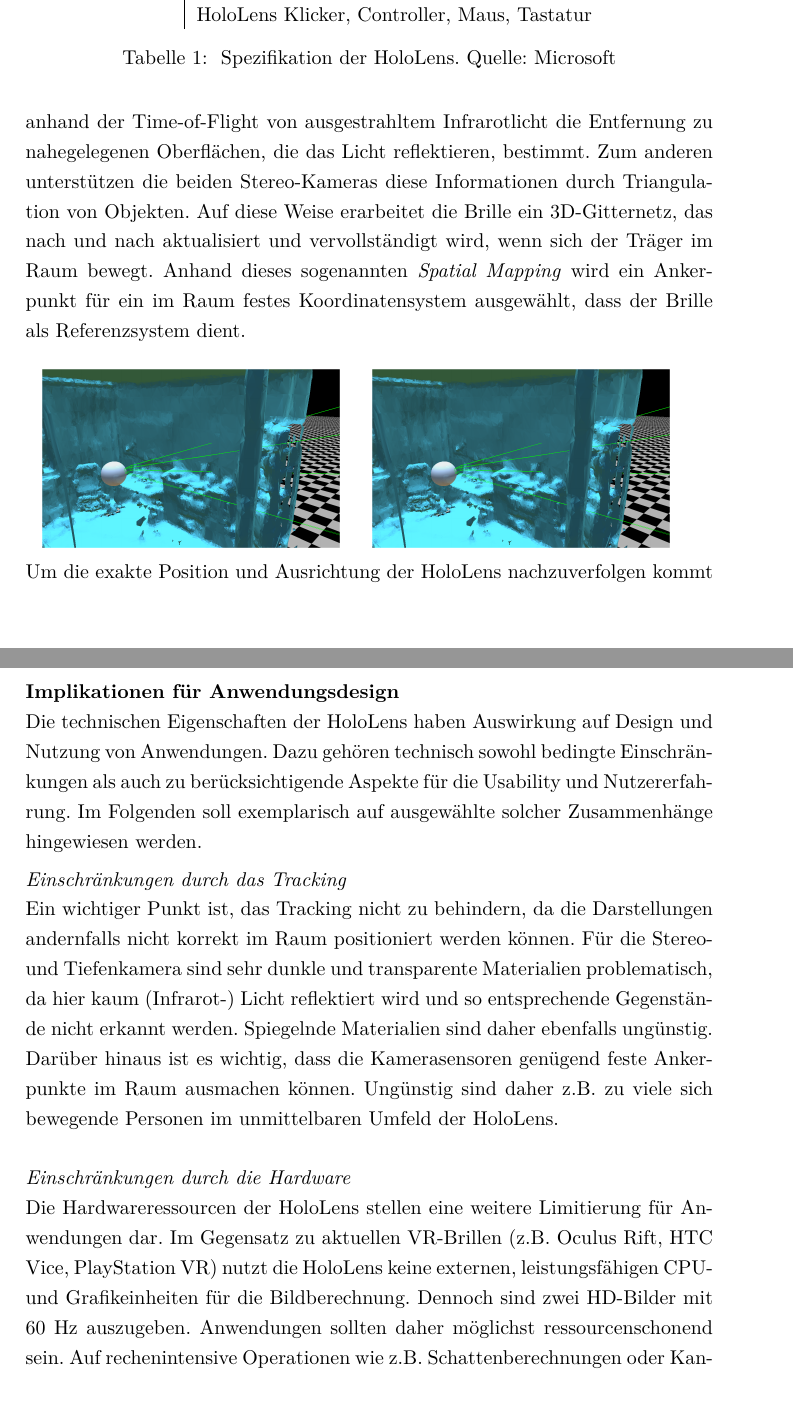
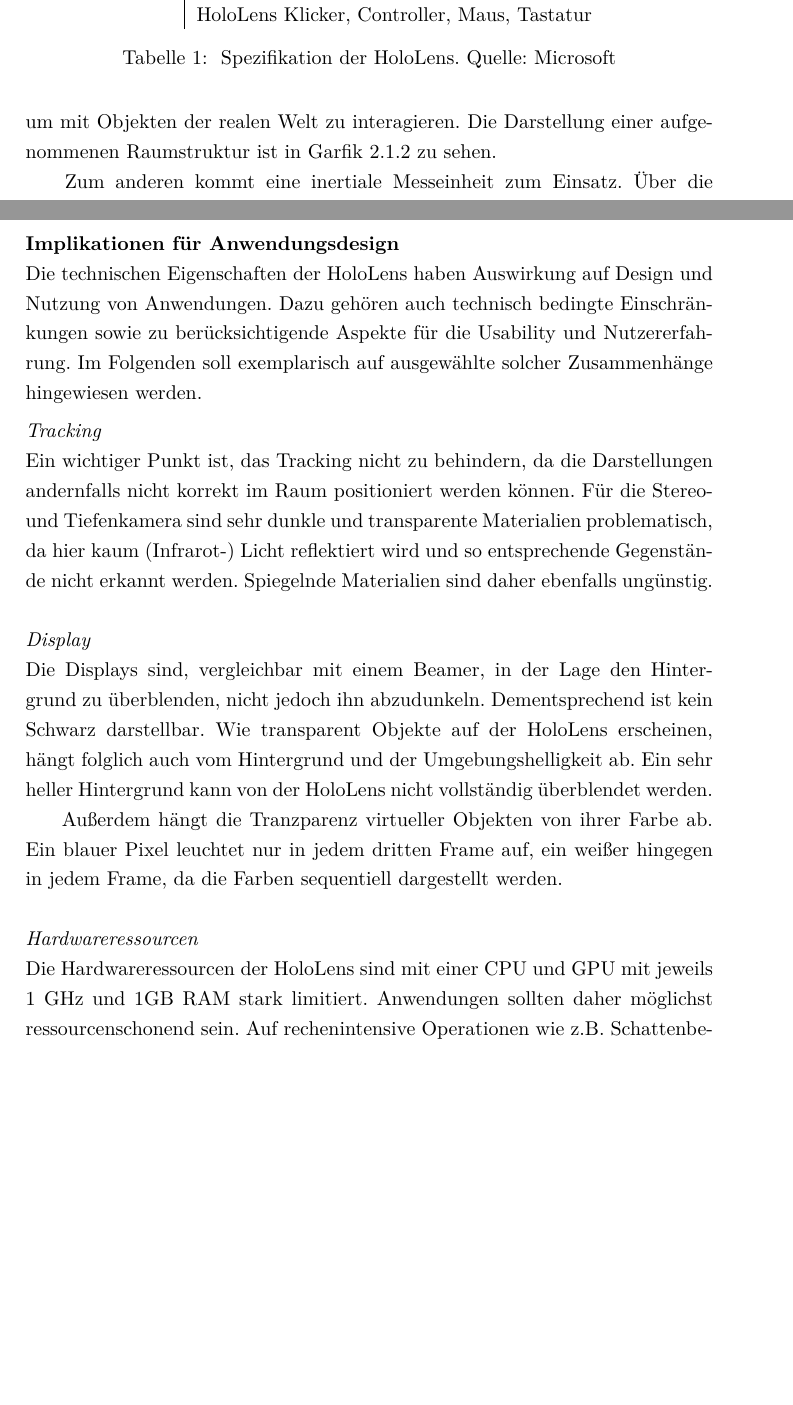
Before and after one commit to MattKuhr/MasterThesis, a LaTeX document (Schriftliche Ausarbeitung/Master.tex, which reads Schriftliche Ausarbeitung/sections/sec-2-1.tex): two parts of pages 13 and 15 of 46, joined at a grey line, cut so that both start at the same text, the shorter picture padded with empty space. Compiled offline with pdfLaTeX.

Commit message:
Updates in Kap 2.1, Tausch von Kap 2.2 und 2.3

```diff
--- a/Schriftliche Ausarbeitung/sections/sec-2-1.tex
+++ b/Schriftliche Ausarbeitung/sections/sec-2-1.tex
@@ -115,6 +115,3 @@ Es handelt sich dabei um ein stereoskopisches Display, bei dem pro Auge separat
 
 \vspace{4px}
 \textit{Das Tracking}\\
-Um die Hologramme im Raum verankern zu können, benötigt die HoloLens Informationen über ihre exakte Position und Orientierung im Raum. Beides erarbeitet das Gerät allein aus einem Zusammenspiel der verschiedenen internen Sensoren und ist nicht auf externe Markierungen angewiesen, es handelt sich um sogenanntes \textit{Inside-Out Tracking}. Das Vorgehen lässt sich dabei in zwei Bereiche unterteilen: Erfassen der unmittelbaren Umgebung sowie Orientierung anhand der Inertialmesssysteme.\\
-
-Zum einen erstellt die HoloLens ein internes Modell der Oberflächenstruktur der Umgebung. Als Grundlage dazu dienen zum einen eine Tiefenkamera, die anhand der Time-of-Flight von ausgestrahltem Infrarotlicht die Entfernung zu nahegelegenen Oberflächen, die das Licht reflektieren, bestimmt. Zum anderen unterstützen die beiden Stereo-Kameras diese Informationen durch Triangulation von Objekten. Auf diese Weise erarbeitet die Brille ein 3D-Gitternetz, das nach und nach aktualisiert und vervollständigt wird, wenn sich der Träger im Raum bewegt. Anhand dieses sogenannten \textit{Spatial Mapping} wird ein Ankerpunkt für ein im Raum festes Koordinatensystem ausgewählt, dass der Brille als Referenzsystem dient.\\
@@ -121,3 +121,7 @@ Zum einen erstellt die HoloLens ein internes Modell der Oberflächenstruktur der
+Zum einen erfasst die HoloLens die Oberflächenstruktur der Umgebung über Tiefen- und Stereokameras. Während der Nutzer sich durch den Raum bewegt, wird dies immer weiter vervollständigt und verbessert. Dieses Vorgehen wird \textit{Spatial Mapping} genannt und kann auch von Anwendungen genutzt werden, um mit Objekten der realen Welt zu interagieren. Die Darstellung einer aufgenommenen Raumstruktur ist in Garfik \ref{img:spatial-mapping} zu sehen.
+\par
+\noindent\hspace*{5mm}
+Zum anderen kommt eine inertiale Messeinheit zum Einsatz. Über die Beschleunigungs-, Rotations- und Magnetflusssensoren können Änderungen in Position und Ausrichtung der Brille gemessen werden.
 
 %TODO
 \begin{minipage}{0.48\textwidth}
@@ -166,13 +175,18 @@ Für die Entwicklung mit dem Toolkit und der HoloLens existiert ein umfassendes
 
 
 \textbf{Implikationen für Anwendungsdesign}\\
-Die technischen Eigenschaften der HoloLens haben Auswirkung auf Design und Nutzung von Anwendungen. Dazu gehören technisch sowohl bedingte Einschränkungen als auch zu berücksichtigende Aspekte für die Usability und Nutzererfahrung. Im Folgenden soll exemplarisch auf ausgewählte solcher Zusammenhänge hingewiesen werden.
+Die technischen Eigenschaften der HoloLens haben Auswirkung auf Design und Nutzung von Anwendungen. Dazu gehören auch technisch bedingte Einschränkungen sowie zu berücksichtigende Aspekte für die Usability und Nutzererfahrung. Im Folgenden soll exemplarisch auf ausgewählte solcher Zusammenhänge hingewiesen werden.
 
 \vspace{4px}
-\textit{Einschränkungen durch das Tracking}\\
-Ein wichtiger Punkt ist, das Tracking nicht zu behindern, da die Darstellungen andernfalls nicht korrekt im Raum positioniert werden können. Für die Stereo- und Tiefenkamera sind sehr dunkle und transparente Materialien problematisch, da hier kaum (Infrarot-) Licht reflektiert wird und so entsprechende Gegenstände nicht erkannt werden. Spiegelnde Materialien sind daher ebenfalls ungünstig. Darüber hinaus ist es wichtig, dass die Kamerasensoren genügend feste Ankerpunkte im Raum ausmachen können. Ungünstig sind daher z.B. zu viele sich bewegende Personen im unmittelbaren Umfeld der HoloLens.\\
+\textit{Tracking}\\
+Ein wichtiger Punkt ist, das Tracking nicht zu behindern, da die Darstellungen andernfalls nicht korrekt im Raum positioniert werden können. Für die Stereo- und Tiefenkamera sind sehr dunkle und transparente Materialien problematisch, da hier kaum (Infrarot-) Licht reflektiert wird und so entsprechende Gegenstände nicht erkannt werden. Spiegelnde Materialien sind daher ebenfalls ungünstig.\\
 
+\textit{Display}\\
+Die Displays sind, vergleichbar mit einem Beamer, in der Lage den Hintergrund zu überblenden, nicht jedoch ihn abzudunkeln. Dementsprechend ist kein Schwarz darstellbar. Wie transparent Objekte auf der HoloLens erscheinen, hängt folglich auch vom Hintergrund und der Umgebungshelligkeit ab. Ein sehr heller Hintergrund kann von der HoloLens nicht vollständig überblendet werden.
+\par
+\noindent\hspace*{5mm}
+Außerdem hängt die Tranzparenz virtueller Objekten von ihrer Farbe ab. Ein blauer Pixel leuchtet nur in jedem dritten Frame auf, ein weißer hingegen in jedem Frame, da die Farben sequentiell dargestellt werden.\\
 
-\textit{Einschränkungen durch die Hardware}\\
-Die Hardwareressourcen der HoloLens stellen eine weitere Limitierung für Anwendungen dar. Im Gegensatz zu aktuellen VR-Brillen (z.B. Oculus Rift, HTC Vice, PlayStation VR) nutzt die HoloLens keine externen, leistungsfähigen CPU- und Grafikeinheiten für die Bildberechnung. Dennoch sind zwei HD-Bilder mit 60 Hz auszugeben. Anwendungen sollten daher möglichst ressourcenschonend sein. Auf rechenintensive Operationen wie z.B. Schattenberechnungen oder Kantenglättung sollte meist verzichtet werden.\\
+\textit{Hardwareressourcen}\\
+Die Hardwareressourcen der HoloLens sind mit einer CPU und GPU mit jeweils 1 GHz  und 1GB RAM stark limitiert. Anwendungen sollten daher möglichst ressourcenschonend sein. Auf rechenintensive Operationen wie z.B. Schattenberechnungen oder Kantenglättung muss meist verzichtet werden.\\
 
```
Also changed, not shown: Schriftliche Ausarbeitung/Master.tex (+1 -1 lines), Schriftliche Ausarbeitung/sections/sec-2-1.tex (22 more changed lines).
